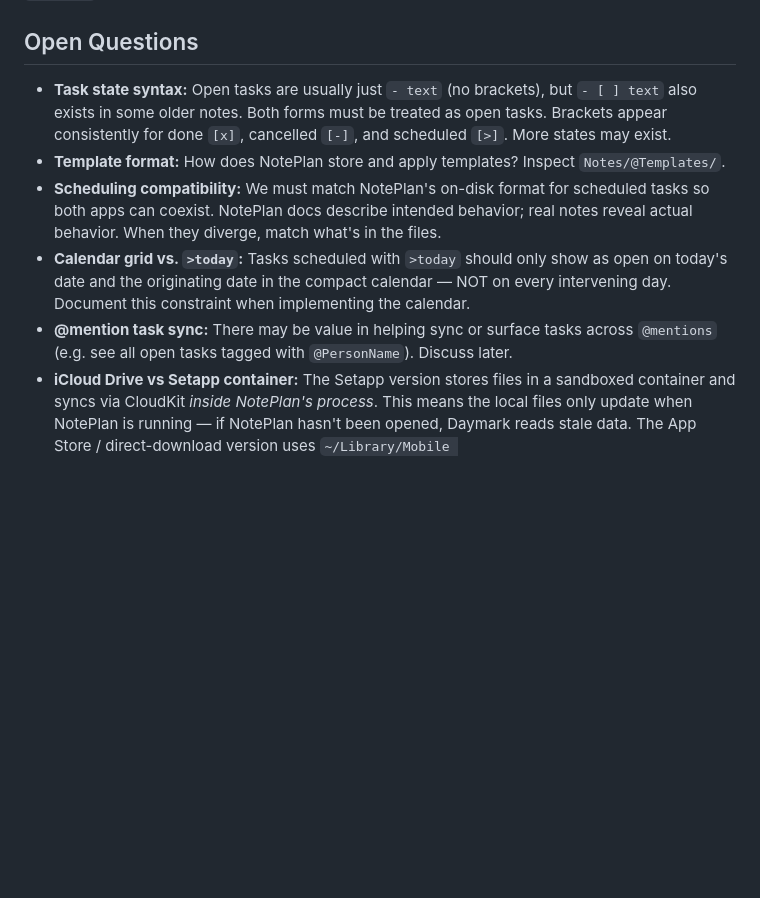
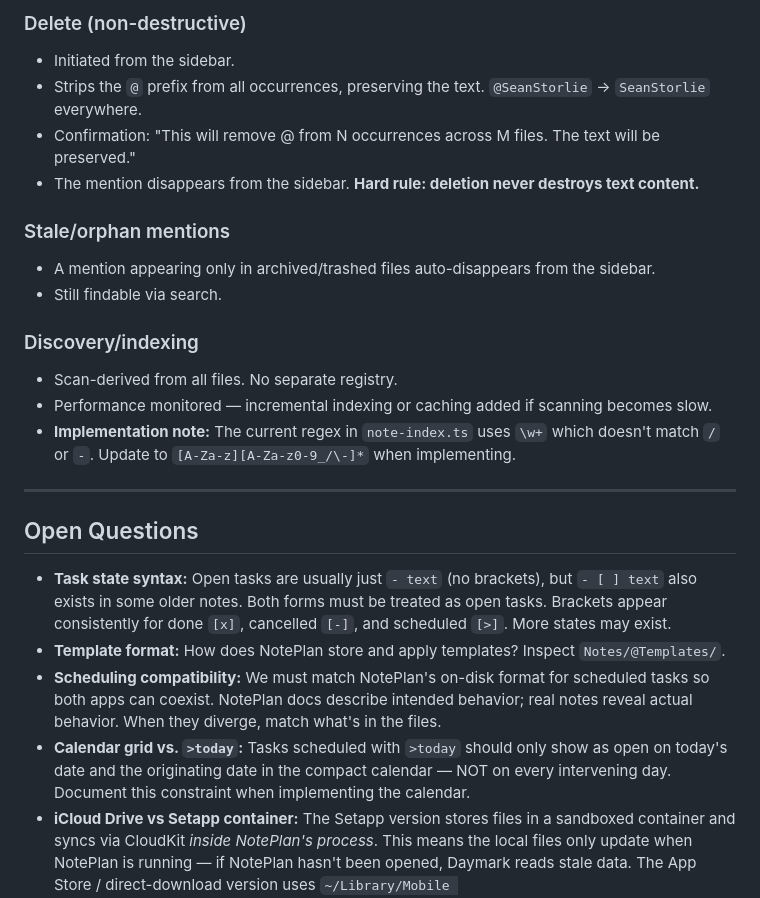
Before and after one commit to jplummer/daymark, a Markdown page: planning/PLAN.md, the part around one of its changes. Rendered like a GitHub page; blank space fills up the shorter version.

Commit message:
Document @mention design decisions — identity, click behavior, sidebar, rename, delete
Co-authored-by: Cursor <cursoragent@cursor.com>

```diff
--- a/planning/PLAN.md
+++ b/planning/PLAN.md
@@ -241,10 +300,29 @@ Inspected existing NotePlan files to determine on-disk format:
+### Delete (non-destructive)
+
+- Initiated from the sidebar.
+- Strips the `@` prefix from all occurrences, preserving the text. `@SeanStorlie` → `SeanStorlie` everywhere.
+- Confirmation: "This will remove @ from N occurrences across M files. The text will be preserved."
+- The mention disappears from the sidebar. **Hard rule: deletion never destroys text content.**
+
+### Stale/orphan mentions
+
+- A mention appearing only in archived/trashed files auto-disappears from the sidebar.
+- Still findable via search.
+
+### Discovery/indexing
+
+- Scan-derived from all files. No separate registry.
+- Performance monitored — incremental indexing or caching added if scanning becomes slow.
+- **Implementation note:** The current regex in `note-index.ts` uses `\w+` which doesn't match `/` or `-`. Update to `[A-Za-z][A-Za-z0-9_/\-]*` when implementing.
+
+---
+
 ## Open Questions
 
 - **Task state syntax:** Open tasks are usually just `- text` (no brackets), but `- [ ] text` also exists in some older notes. Both forms must be treated as open tasks. Brackets appear consistently for done `[x]`, cancelled `[-]`, and scheduled `[>]`. More states may exist.
 - **Template format:** How does NotePlan store and apply templates? Inspect `Notes/@Templates/`.
 - **Scheduling compatibility:** We must match NotePlan's on-disk format for scheduled tasks so both apps can coexist. NotePlan docs describe intended behavior; real notes reveal actual behavior. When they diverge, match what's in the files.
 - **Calendar grid vs. `>today`:** Tasks scheduled with `>today` should only show as open on today's date and the originating date in the compact calendar — NOT on every intervening day. Document this constraint when implementing the calendar.
-- **@mention task sync:** There may be value in helping sync or surface tasks across `@mentions` (e.g. see all open tasks tagged with `@PersonName`). Discuss later.
 - **iCloud Drive vs Setapp container:** The Setapp version stores files in a sandboxed container and syncs via CloudKit *inside NotePlan's process*. This means the local files only update when NotePlan is running — if NotePlan hasn't been opened, Daymark reads stale data. The App Store / direct-download version uses `~/Library/Mobile Documents/iCloud~co~noteplan~NotePlan3/Documents/`, which syncs at the OS level via iCloud Drive (no dependency on NotePlan running). **Current status:** developing against the Setapp path, which requires NotePlan to have synced recently. **Required before replacing NotePlan:** detect and support both storage locations; prefer the iCloud Drive path when available since it syncs independently.
 - **Native file watching not working:** Tauri v2's `watch()` from `@tauri-apps/plugin-fs` didn't fire events for files in the NotePlan Setapp container (`~/Library/Containers/co.noteplan.NotePlan-setapp/...`). Tried both `baseDir: Home` with relative paths and absolute paths via `homeDir()`. No errors thrown, just no events. Currently using polling (readTextFile every 2s, readDir every 5s) as a reliable fallback. Root cause unknown — could be macOS sandbox restrictions on FSEvents for other apps' containers, path resolution issues, or a Tauri plugin bug. Worth revisiting if polling becomes a performance concern.
 
```
Also changed, not shown: other parts of planning/PLAN.md (+59 -0 lines), planning/IDEAS.md (+5 -3 lines).
